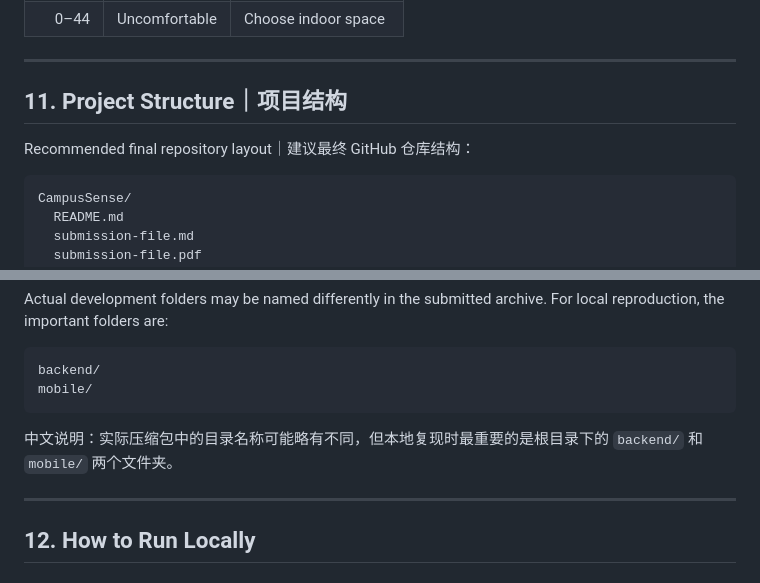
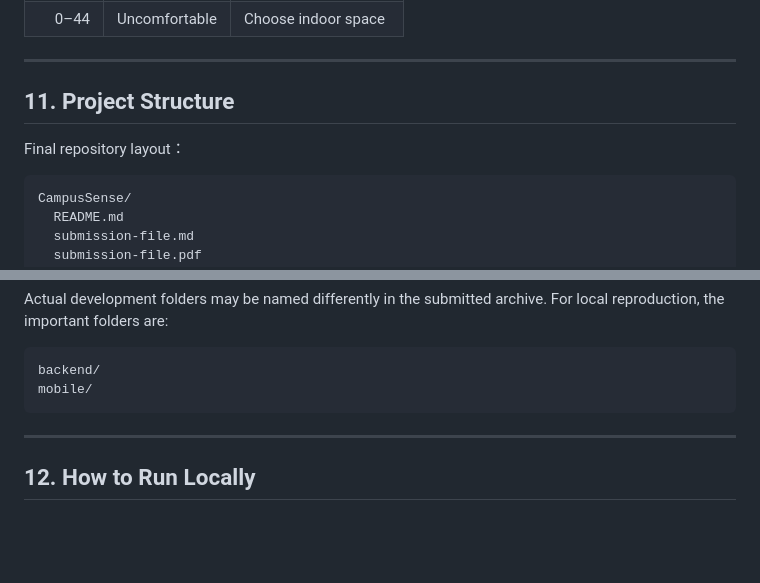
Before and after one commit to Aolyu-313/Campus-Sense, a Markdown page: README.md, 2 parts joined by grey strips. Rendered like a GitHub page; blank space fills up the shorter version.

````diff
--- a/README.md
+++ b/README.md
@@ -253,9 +253,9 @@ Comfort levels
 
 ---
 
-## 11. Project Structure｜项目结构
+## 11. Project Structure
 
-Recommended final repository layout｜建议最终 GitHub 仓库结构：
+Final repository layout：
 
 ```text
 CampusSense/
@@ -295,8 +295,6 @@ Actual development folders may be named differently in the submitted archive. Fo
 backend/
 mobile/
 ```
-
-中文说明：实际压缩包中的目录名称可能略有不同，但本地复现时最重要的是根目录下的 `backend/` 和 `mobile/` 两个文件夹。
 
 ---
 
````
